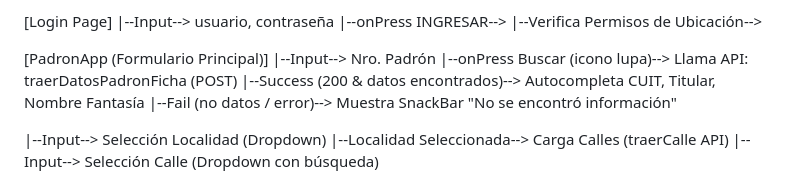
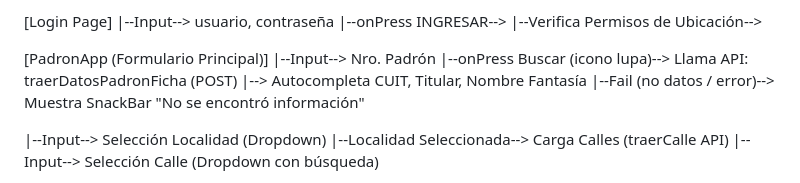
Before and after one commit to Rociotorrano/relevamiento-comercial, a Markdown page: README.md, the part around the change. Drawn GitHub-style.

```diff
--- a/README.md
+++ b/README.md
@@ -62,7 +62,7 @@ Esta es la pantalla central donde se realiza el relevamiento de un comercio:
 [PadronApp (Formulario Principal)]
    |--Input--> Nro. Padrón
    |--onPress Buscar (icono lupa)--> Llama API: traerDatosPadronFicha (POST)
-        |--Success (200 & datos encontrados)--> Autocompleta CUIT, Titular, Nombre Fantasía
+        |--> Autocompleta CUIT, Titular, Nombre Fantasía
         |--Fail (no datos / error)--> Muestra SnackBar "No se encontró información"
 
    |--Input--> Selección Localidad (Dropdown)
```
